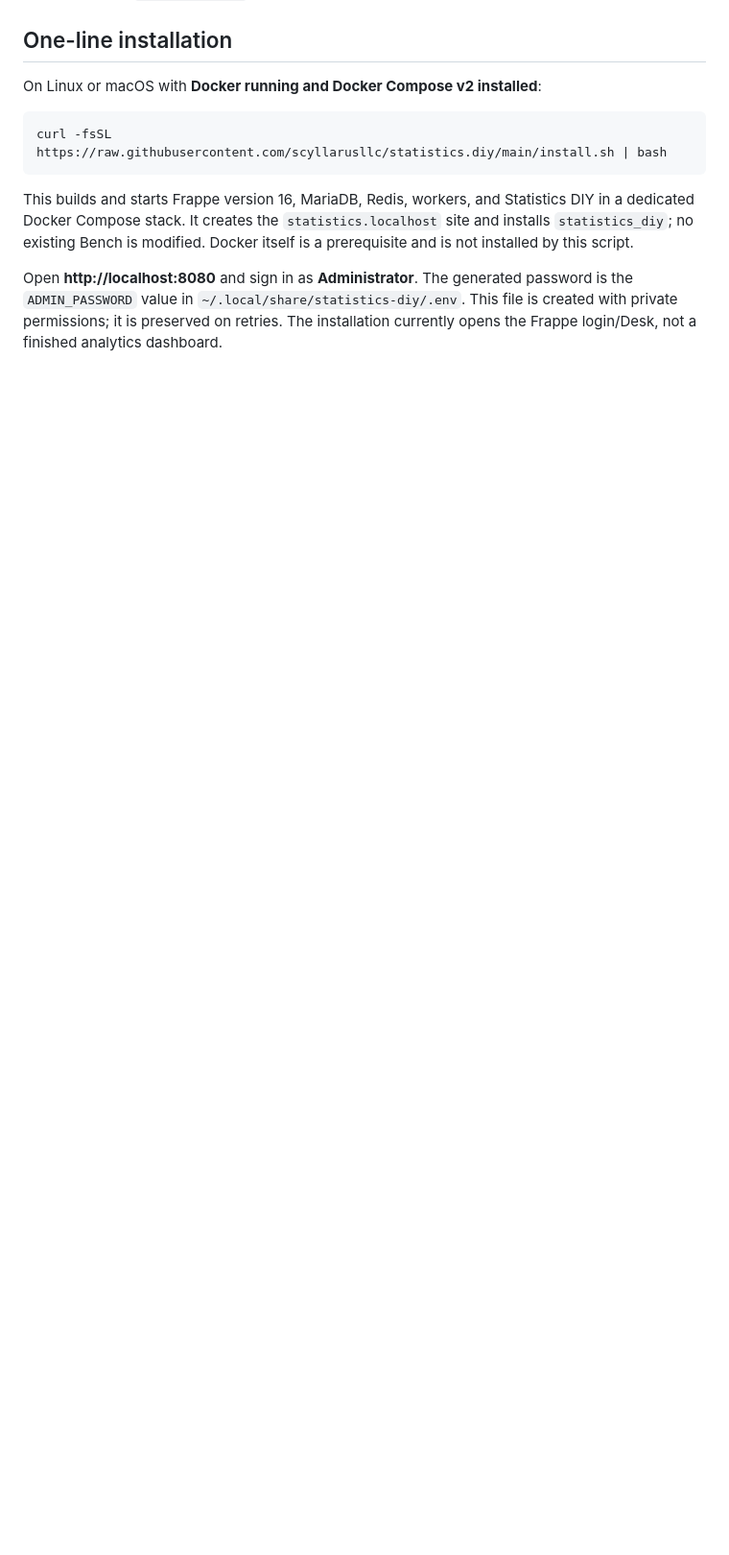
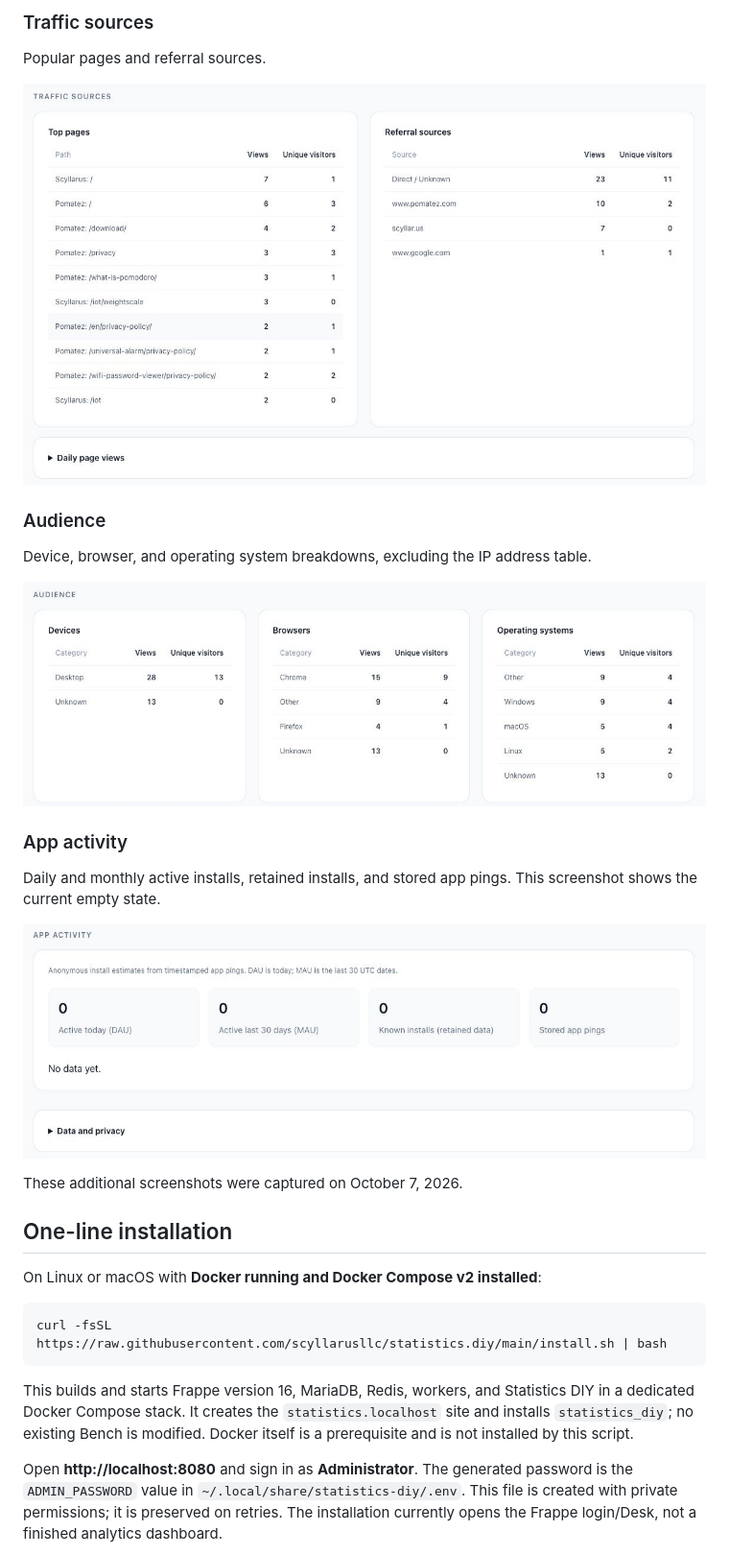
Before and after one commit to scyllarusllc/statistics.diy, a Markdown page: README.md, the part around one of its changes. Shown at 96% size. Drawn GitHub-style; pictures changed too: screenshots/app-activity.jpg (added), screenshots/audience.jpg (added), screenshots/traffic-sources.jpg (added); blank space fills up the shorter version.

Commit message:
docs: add website and analytics screenshots

```diff
--- a/README.md
+++ b/README.md
@@ -8,3 +23,22 @@ Project domain: `statistics.diy`
+### Traffic sources
+
+Popular pages and referral sources.
+
+![Statistics DIY traffic sources](screenshots/traffic-sources.jpg)
+
+### Audience
+
+Device, browser, and operating system breakdowns, excluding the IP address table.
+
+![Statistics DIY audience breakdowns](screenshots/audience.jpg)
+
+### App activity
+
+Daily and monthly active installs, retained installs, and stored app pings. This screenshot shows the current empty state.
+
+![Statistics DIY app activity](screenshots/app-activity.jpg)
+
+These additional screenshots were captured on October 7, 2026.
 
 ## One-line installation
 
```
Also changed, not shown: other parts of README.md (+15 -0 lines), screenshots/dashboard.jpg (added), screenshots/home.jpg (added).
